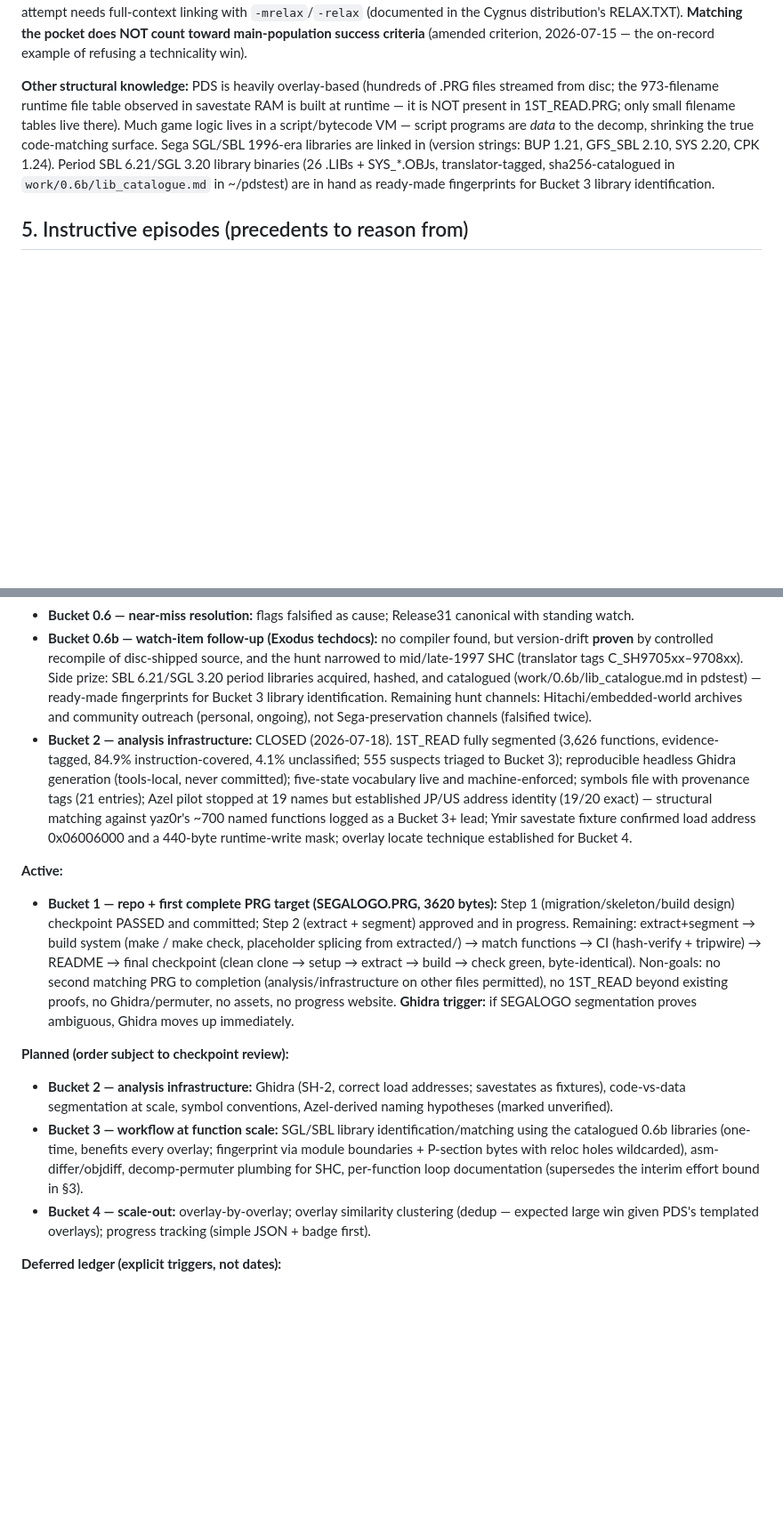
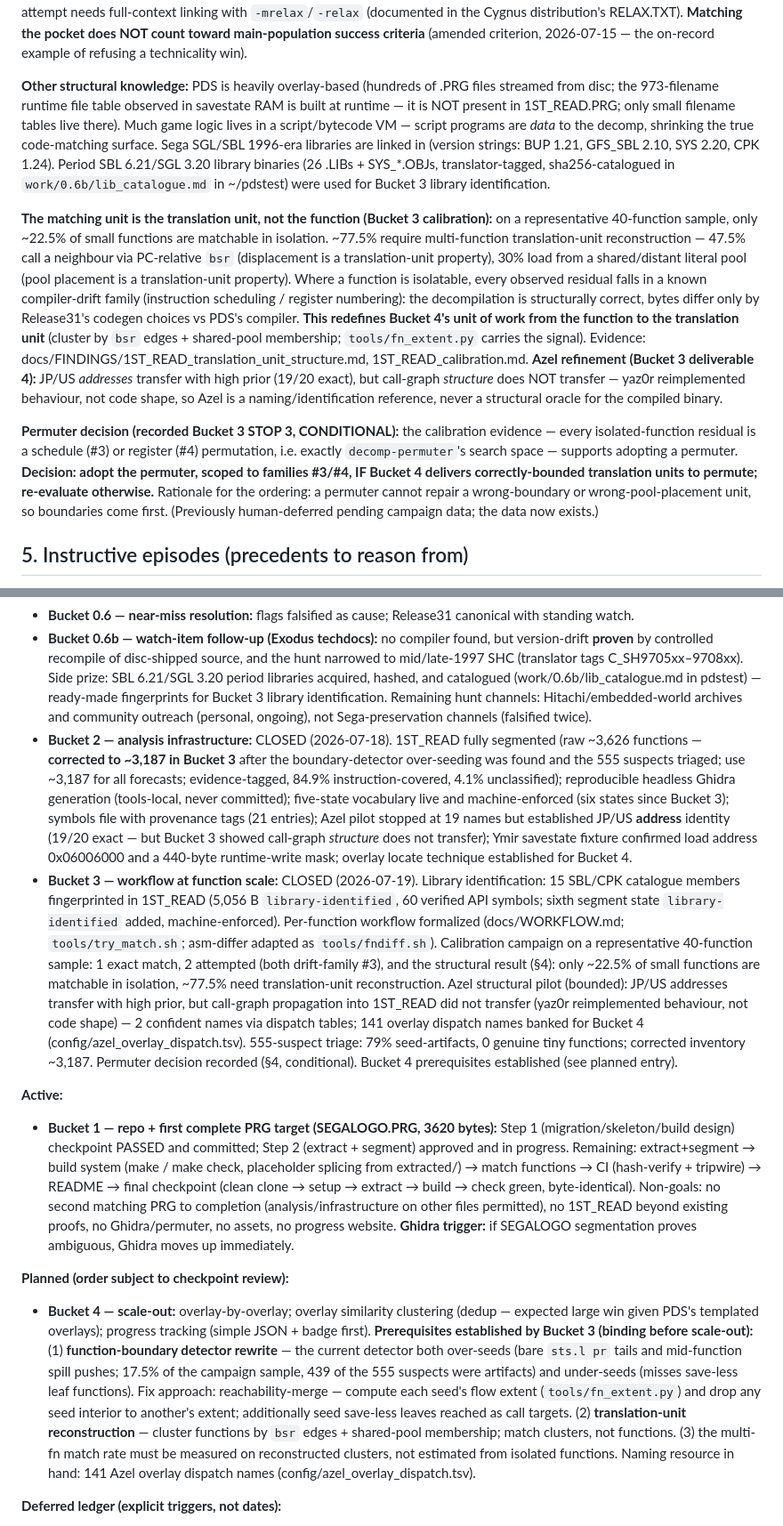
Before and after one commit to blythos/atolm, a Markdown page: docs/PROJECT_CHARTER.md, 2 parts joined by grey strips. Shown at 89% size. Drawn GitHub-style; blank space fills up the shorter version.

Commit message:
Charter: Bucket 3 close-out amendments
Applied the five approved amendment blocks (docs/CHARTER_AMENDMENTS_BUCKET3.md)
verbatim to docs/PROJECT_CHARTER.md, with the three STOP-3 refinements folded in:

- Block C -> §3: formal per-function effort protocol (leaf 5/1h, calls 8/2h;
  escalate out-of-family residuals), interim bound marked superseded.
- Block B -> §4: translation-unit is the matching unit (~22.5% isolatable).
- Block D -> §4: permuter decision, CONDITIONAL (adopt scoped #3/#4 IF Bucket 4
  delivers bounded units; re-evaluate otherwise) [refinement 3].
- Block A -> §7: Bucket 3 CLOSED entry.
- Block E -> §7: Bucket 4 prerequisites (detector rewrite, TU reconstruction).

Refinements: (1) ~3,187 is the forecast count everywhere; ~3,626 noted inflated
by over-seeding. (2) Azel — addresses transfer with high prior, call-graph
STRUCTURE does not (yaz0r reimplemented behaviour); stated in §4, §7, and
attribution finding 4. Charter mirror refresh (claude.ai project knowledge) is
the human's to do at this bucket close.

Co-Authored-By: Claude Opus 4.8 <noreply@anthropic.com>

```diff
--- a/docs/PROJECT_CHARTER.md
+++ b/docs/PROJECT_CHARTER.md
@@ -85,7 +86,11 @@ Three-layer discipline used throughout:
 
 **Two-population structure:** an isolated 3-function **ascending-order pocket** at 0x06022820–0x0602297c (GCC-idiom) sits inside the otherwise-SHC binary. Hypothesis (unconfirmed): statically linked third-party middleware, candidate CRI (a "CPK Version 1.24 1996-06-14" string exists in the binary). Candidate compilers for the pocket: Cygnus 2.7-96Q3 or ccsh 2.7-97r1a. A timeboxed Bucket 0 attempt got structurally close (correct offsets, constants, loop idiom) but not byte-identical; any future attempt needs full-context linking with `-mrelax`/`-relax` (documented in the Cygnus distribution's RELAX.TXT). **Matching the pocket does NOT count toward main-population success criteria** (amended criterion, 2026-07-15 — the on-record example of refusing a technicality win).
 
-**Other structural knowledge:** PDS is heavily overlay-based (hundreds of .PRG files streamed from disc; the 973-filename runtime file table observed in savestate RAM is built at runtime — it is NOT present in 1ST_READ.PRG; only small filename tables live there). Much game logic lives in a script/bytecode VM — script programs are *data* to the decomp, shrinking the true code-matching surface. Sega SGL/SBL 1996-era libraries are linked in (version strings: BUP 1.21, GFS_SBL 2.10, SYS 2.20, CPK 1.24). Period SBL 6.21/SGL 3.20 library binaries (26 .LIBs + SYS_*.OBJs, translator-tagged, sha256-catalogued in `work/0.6b/lib_catalogue.md` in ~/pdstest) are in hand as ready-made fingerprints for Bucket 3 library identification.
+**Other structural knowledge:** PDS is heavily overlay-based (hundreds of .PRG files streamed from disc; the 973-filename runtime file table observed in savestate RAM is built at runtime — it is NOT present in 1ST_READ.PRG; only small filename tables live there). Much game logic lives in a script/bytecode VM — script programs are *data* to the decomp, shrinking the true code-matching surface. Sega SGL/SBL 1996-era libraries are linked in (version strings: BUP 1.21, GFS_SBL 2.10, SYS 2.20, CPK 1.24). Period SBL 6.21/SGL 3.20 library binaries (26 .LIBs + SYS_*.OBJs, translator-tagged, sha256-catalogued in `work/0.6b/lib_catalogue.md` in ~/pdstest) were used for Bucket 3 library identification.
+
+**The matching unit is the translation unit, not the function (Bucket 3 calibration):** on a representative 40-function sample, only ~22.5% of small functions are matchable in isolation. ~77.5% require multi-function translation-unit reconstruction — 47.5% call a neighbour via PC-relative `bsr` (displacement is a translation-unit property), 30% load from a shared/distant literal pool (pool placement is a translation-unit property). Where a function is isolatable, every observed residual falls in a known compiler-drift family (instruction scheduling / register numbering): the decompilation is structurally correct, bytes differ only by Release31's codegen choices vs PDS's compiler. **This redefines Bucket 4's unit of work from the function to the translation unit** (cluster by `bsr` edges + shared-pool membership; `tools/fn_extent.py` carries the signal). Evidence: docs/FINDINGS/1ST_READ_translation_unit_structure.md, 1ST_READ_calibration.md. **Azel refinement (Bucket 3 deliverable 4):** JP/US *addresses* transfer with high prior (19/20 exact), but call-graph *structure* does NOT transfer — yaz0r reimplemented behaviour, not code shape, so Azel is a naming/identification reference, never a structural oracle for the compiled binary.
+
+**Permuter decision (recorded Bucket 3 STOP 3, CONDITIONAL):** the calibration evidence — every isolated-function residual is a schedule (#3) or register (#4) permutation, i.e. exactly `decomp-permuter`'s search space — supports adopting a permuter. **Decision: adopt the permuter, scoped to families #3/#4, IF Bucket 4 delivers correctly-bounded translation units to permute; re-evaluate otherwise.** Rationale for the ordering: a permuter cannot repair a wrong-boundary or wrong-pool-placement unit, so boundaries come first. (Previously human-deferred pending campaign data; the data now exists.)
 
 ## 5. Instructive episodes (precedents to reason from)
 
@@ -117,15 +122,14 @@ Three-layer discipline used throughout:
 - **Bucket 0.5 — validation set:** 4 graduated candidates; calibrated difficulty (most functions need iteration; obstacles mechanical and bounded).
 - **Bucket 0.6 — near-miss resolution:** flags falsified as cause; Release31 canonical with standing watch.
 - **Bucket 0.6b — watch-item follow-up (Exodus techdocs):** no compiler found, but version-drift **proven** by controlled recompile of disc-shipped source, and the hunt narrowed to mid/late-1997 SHC (translator tags C_SH9705xx–9708xx). Side prize: SBL 6.21/SGL 3.20 period libraries acquired, hashed, and catalogued (work/0.6b/lib_catalogue.md in pdstest) — ready-made fingerprints for Bucket 3 library identification. Remaining hunt channels: Hitachi/embedded-world archives and community outreach (personal, ongoing), not Sega-preservation channels (falsified twice).
-- **Bucket 2 — analysis infrastructure:** CLOSED (2026-07-18). 1ST_READ fully segmented (3,626 functions, evidence-tagged, 84.9% instruction-covered, 4.1% unclassified; 555 suspects triaged to Bucket 3); reproducible headless Ghidra generation (tools-local, never committed); five-state vocabulary live and machine-enforced; symbols file with provenance tags (21 entries); Azel pilot stopped at 19 names but established JP/US address identity (19/20 exact) — structural matching against yaz0r's ~700 named functions logged as a Bucket 3+ lead; Ymir savestate fixture confirmed load address 0x06006000 and a 440-byte runtime-write mask; overlay locate technique established for Bucket 4.
+- **Bucket 2 — analysis infrastructure:** CLOSED (2026-07-18). 1ST_READ fully segmented (raw ~3,626 functions — **corrected to ~3,187 in Bucket 3** after the boundary-detector over-seeding was found and the 555 suspects triaged; use ~3,187 for all forecasts; evidence-tagged, 84.9% instruction-covered, 4.1% unclassified); reproducible headless Ghidra generation (tools-local, never committed); five-state vocabulary live and machine-enforced (six states since Bucket 3); symbols file with provenance tags (21 entries); Azel pilot stopped at 19 names but established JP/US **address** identity (19/20 exact — but Bucket 3 showed call-graph *structure* does not transfer); Ymir savestate fixture confirmed load address 0x06006000 and a 440-byte runtime-write mask; overlay locate technique established for Bucket 4.
+- **Bucket 3 — workflow at function scale:** CLOSED (2026-07-19). Library identification: 15 SBL/CPK catalogue members fingerprinted in 1ST_READ (5,056 B `library-identified`, 60 verified API symbols; sixth segment state `library-identified` added, machine-enforced). Per-function workflow formalized (docs/WORKFLOW.md; `tools/try_match.sh`; asm-differ adapted as `tools/fndiff.sh`). Calibration campaign on a representative 40-function sample: 1 exact match, 2 attempted (both drift-family #3), and the structural result (§4): only ~22.5% of small functions are matchable in isolation, ~77.5% need translation-unit reconstruction. Azel structural pilot (bounded): JP/US addresses transfer with high prior, but call-graph propagation into 1ST_READ did not transfer (yaz0r reimplemented behaviour, not code shape) — 2 confident names via dispatch tables; 141 overlay dispatch names banked for Bucket 4 (config/azel_overlay_dispatch.tsv). 555-suspect triage: 79% seed-artifacts, 0 genuine tiny functions; corrected inventory ~3,187. Permuter decision recorded (§4, conditional). Bucket 4 prerequisites established (see planned entry).
 
 **Active:**
 - **Bucket 1 — repo + first complete PRG target (SEGALOGO.PRG, 3620 bytes):** Step 1 (migration/skeleton/build design) checkpoint PASSED and committed; Step 2 (extract + segment) approved and in progress. Remaining: extract+segment → build system (make / make check, placeholder splicing from extracted/) → match functions → CI (hash-verify + tripwire) → README → final checkpoint (clean clone → setup → extract → build → check green, byte-identical). Non-goals: no second matching PRG to completion (analysis/infrastructure on other files permitted), no 1ST_READ beyond existing proofs, no Ghidra/permuter, no assets, no progress website. **Ghidra trigger:** if SEGALOGO segmentation proves ambiguous, Ghidra moves up immediately.
 
 **Planned (order subject to checkpoint review):**
-- **Bucket 2 — analysis infrastructure:** Ghidra (SH-2, correct load addresses; savestates as fixtures), code-vs-data segmentation at scale, symbol conventions, Azel-derived naming hypotheses (marked unverified).
-- **Bucket 3 — workflow at function scale:** SGL/SBL library identification/matching using the catalogued 0.6b libraries (one-time, benefits every overlay; fingerprint via module boundaries + P-section bytes with reloc holes wildcarded), asm-differ/objdiff, decomp-permuter plumbing for SHC, per-function loop documentation (supersedes the interim effort bound in §3).
-- **Bucket 4 — scale-out:** overlay-by-overlay; overlay similarity clustering (dedup — expected large win given PDS's templated overlays); progress tracking (simple JSON + badge first).
+- **Bucket 4 — scale-out:** overlay-by-overlay; overlay similarity clustering (dedup — expected large win given PDS's templated overlays); progress tracking (simple JSON + badge first). **Prerequisites established by Bucket 3 (binding before scale-out):** (1) **function-boundary detector rewrite** — the current detector both over-seeds (bare `sts.l pr` tails and mid-function spill pushes; 17.5% of the campaign sample, 439 of the 555 suspects were artifacts) and under-seeds (misses save-less leaf functions). Fix approach: reachability-merge — compute each seed's flow extent (`tools/fn_extent.py`) and drop any seed interior to another's extent; additionally seed save-less leaves reached as call targets. (2) **translation-unit reconstruction** — cluster functions by `bsr` edges + shared-pool membership; match clusters, not functions. (3) the multi-fn match rate must be measured on reconstructed clusters, not estimated from isolated functions. Naming resource in hand: 141 Azel overlay dispatch names (config/azel_overlay_dispatch.tsv).
 
 **Deferred ledger (explicit triggers, not dates):**
 - **Bucket N — public methodology writeup** (compiler fingerprinting, toolchain resurrection, "wanted: mid-1997 SHC" appeal). Seed: the attribution doc.
```
Also changed, not shown: other parts of docs/PROJECT_CHARTER.md (+2 -1 lines), docs/ATTRIBUTION_AND_FINDINGS.md (+1 -1 lines).
